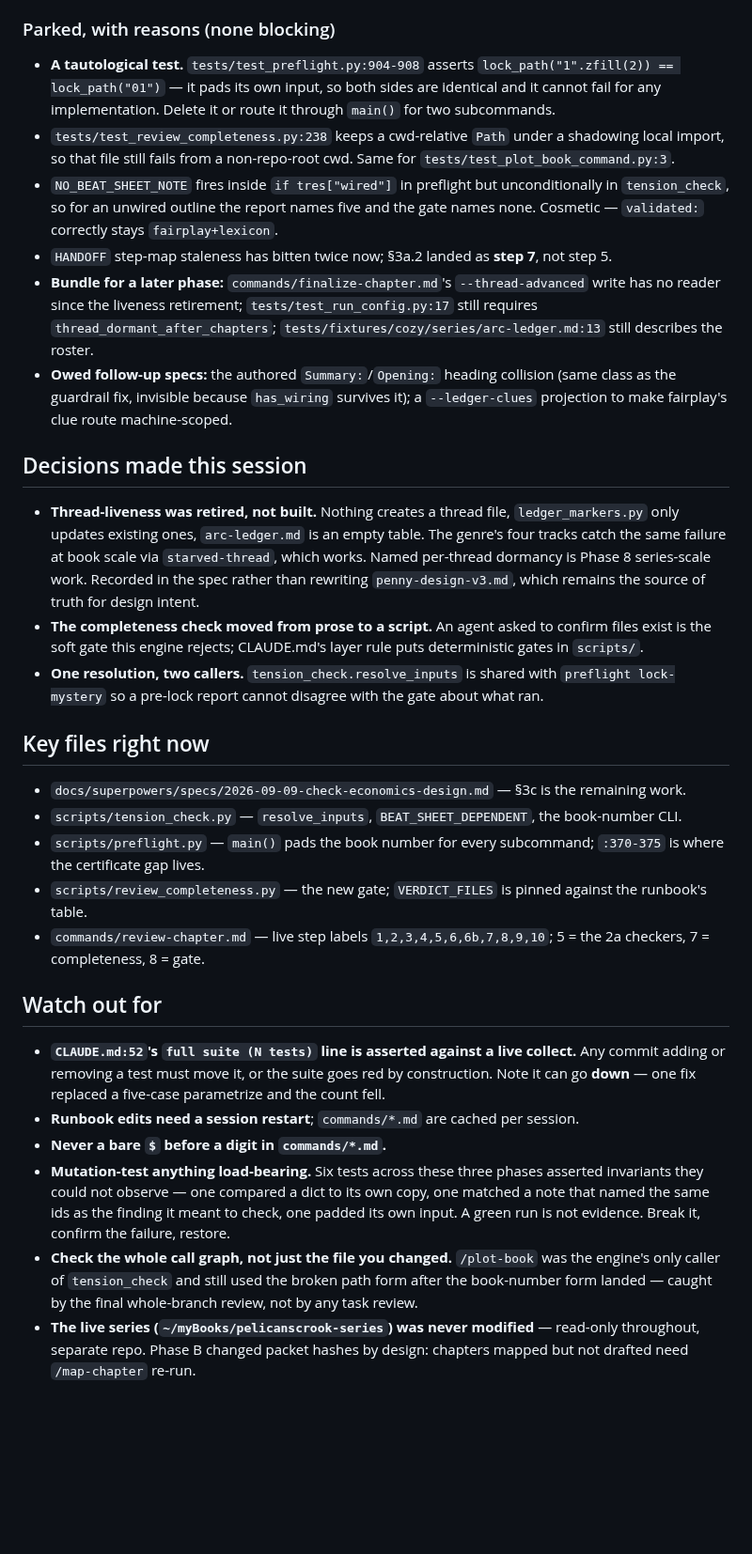
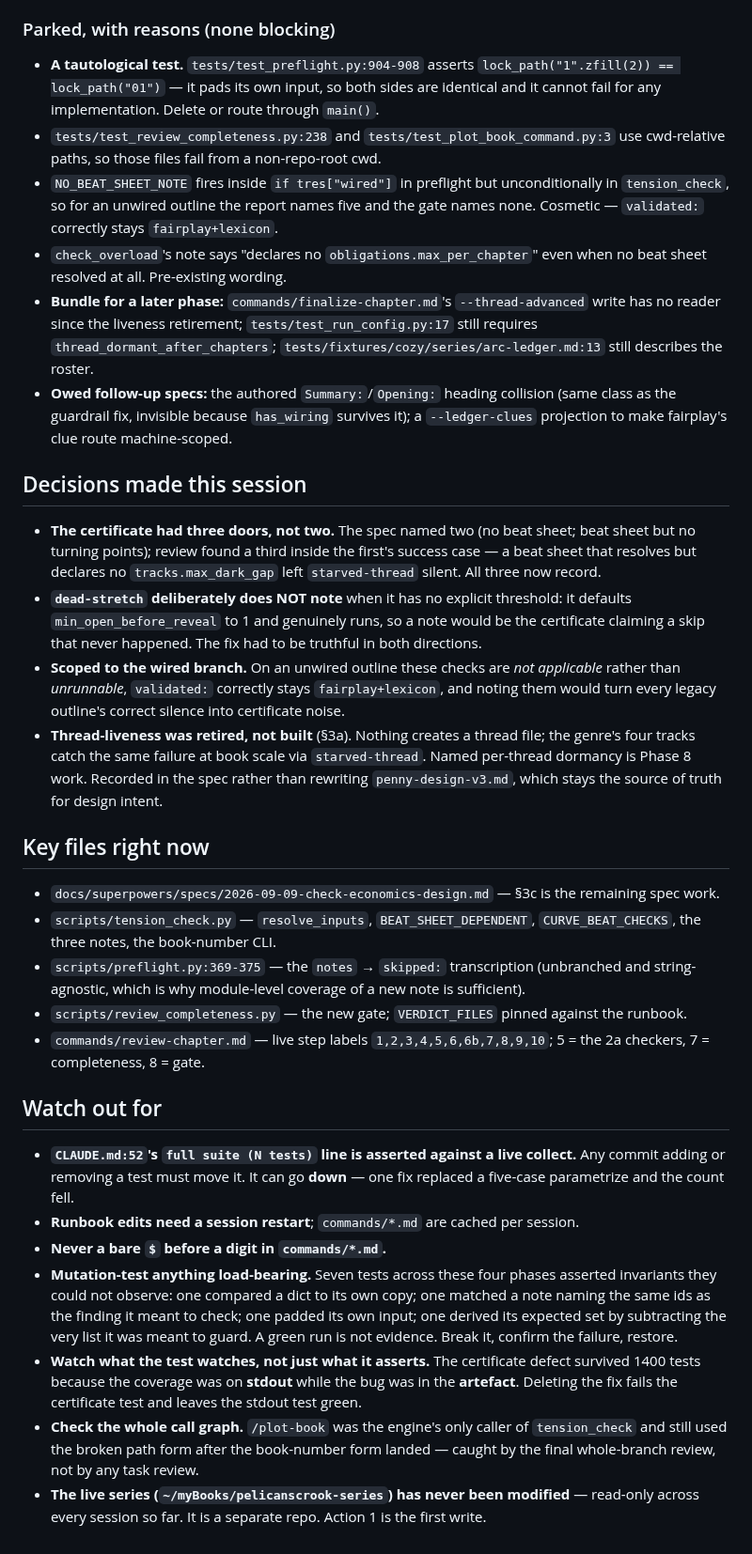
Before and after one commit to bkoh957/penny, a Markdown page: HANDOFF.md, the part around one of its changes. Shown at 94% size. Rendered like a GitHub page; blank space fills up the shorter version.

```diff
--- a/HANDOFF.md
+++ b/HANDOFF.md
@@ -73,15 +69,14 @@ scored 4 in all 11 rounds it ran.
 
 - **A tautological test.** `tests/test_preflight.py:904-908` asserts
   `lock_path("1".zfill(2)) == lock_path("01")` — it pads its own input, so both sides are
-  identical and it cannot fail for any implementation. Delete it or route it through `main()`
-  for two subcommands.
-- `tests/test_review_completeness.py:238` keeps a cwd-relative `Path` under a shadowing local
-  import, so that file still fails from a non-repo-root cwd. Same for
-  `tests/test_plot_book_command.py:3`.
+  identical and it cannot fail for any implementation. Delete or route through `main()`.
+- `tests/test_review_completeness.py:238` and `tests/test_plot_book_command.py:3` use
+  cwd-relative paths, so those files fail from a non-repo-root cwd.
 - `NO_BEAT_SHEET_NOTE` fires inside `if tres["wired"]` in preflight but unconditionally in
   `tension_check`, so for an unwired outline the report names five and the gate names none.
   Cosmetic — `validated:` correctly stays `fairplay+lexicon`.
-- `HANDOFF` step-map staleness has bitten twice now; §3a.2 landed as **step 7**, not step 5.
+- `check_overload`'s note says "declares no `obligations.max_per_chapter`" even when no beat
+  sheet resolved at all. Pre-existing wording.
 - **Bundle for a later phase:** `commands/finalize-chapter.md`'s `--thread-advanced` write has
   no reader since the liveness retirement; `tests/test_run_config.py:17` still requires
   `thread_dormant_after_chapters`; `tests/fixtures/cozy/series/arc-ledger.md:13` still
@@ -92,42 +87,49 @@ scored 4 in all 11 rounds it ran.
 
 ## Decisions made this session
 
-- **Thread-liveness was retired, not built.** Nothing creates a thread file, `ledger_markers.py`
-  only updates existing ones, `arc-ledger.md` is an empty table. The genre's four tracks catch
-  the same failure at book scale via `starved-thread`, which works. Named per-thread dormancy is
-  Phase 8 series-scale work. Recorded in the spec rather than rewriting `penny-design-v3.md`,
-  which remains the source of truth for design intent.
-- **The completeness check moved from prose to a script.** An agent asked to confirm files exist
-  is the soft gate this engine rejects; CLAUDE.md's layer rule puts deterministic gates in
-  `scripts/`.
-- **One resolution, two callers.** `tension_check.resolve_inputs` is shared with
-  `preflight lock-mystery` so a pre-lock report cannot disagree with the gate about what ran.
+- **The certificate had three doors, not two.** The spec named two (no beat sheet; beat sheet
+  but no turning points); review found a third inside the first's success case — a beat sheet
+  that resolves but declares no `tracks.max_dark_gap` left `starved-thread` silent. All three
+  now record.
+- **`dead-stretch` deliberately does NOT note** when it has no explicit threshold: it defaults
+  `min_open_before_reveal` to 1 and genuinely runs, so a note would be the certificate claiming
+  a skip that never happened. The fix had to be truthful in both directions.
+- **Scoped to the wired branch.** On an unwired outline these checks are *not applicable*
+  rather than *unrunnable*, `validated:` correctly stays `fairplay+lexicon`, and noting them
+  would turn every legacy outline's correct silence into certificate noise.
+- **Thread-liveness was retired, not built** (§3a). Nothing creates a thread file; the genre's
+  four tracks catch the same failure at book scale via `starved-thread`. Named per-thread
+  dormancy is Phase 8 work. Recorded in the spec rather than rewriting `penny-design-v3.md`,
+  which stays the source of truth for design intent.
 
 ## Key files right now
 
-- `docs/superpowers/specs/2026-09-09-check-economics-design.md` — §3c is the remaining work.
-- `scripts/tension_check.py` — `resolve_inputs`, `BEAT_SHEET_DEPENDENT`, the book-number CLI.
-- `scripts/preflight.py` — `main()` pads the book number for every subcommand; `:370-375` is
-  where the certificate gap lives.
-- `scripts/review_completeness.py` — the new gate; `VERDICT_FILES` is pinned against the
-  runbook's table.
+- `docs/superpowers/specs/2026-09-09-check-economics-design.md` — §3c is the remaining spec work.
+- `scripts/tension_check.py` — `resolve_inputs`, `BEAT_SHEET_DEPENDENT`, `CURVE_BEAT_CHECKS`,
+  the three notes, the book-number CLI.
+- `scripts/preflight.py:369-375` — the `notes` → `skipped:` transcription (unbranched and
+  string-agnostic, which is why module-level coverage of a new note is sufficient).
+- `scripts/review_completeness.py` — the new gate; `VERDICT_FILES` pinned against the runbook.
 - `commands/review-chapter.md` — live step labels `1,2,3,4,5,6,6b,7,8,9,10`; 5 = the 2a
   checkers, 7 = completeness, 8 = gate.
 
 ## Watch out for
 
 - **`CLAUDE.md:52`'s `full suite (N tests)` line is asserted against a live collect.** Any
-  commit adding or removing a test must move it, or the suite goes red by construction. Note
-  it can go **down** — one fix replaced a five-case parametrize and the count fell.
+  commit adding or removing a test must move it. It can go **down** — one fix replaced a
+  five-case parametrize and the count fell.
 - **Runbook edits need a session restart**; `commands/*.md` are cached per session.
 - **Never a bare `$` before a digit in `commands/*.md`.**
-- **Mutation-test anything load-bearing.** Six tests across these three phases asserted
-  invariants they could not observe — one compared a dict to its own copy, one matched a note
-  that named the same ids as the finding it meant to check, one padded its own input. A green
-  run is not evidence. Break it, confirm the failure, restore.
-- **Check the whole call graph, not just the file you changed.** `/plot-book` was the engine's
-  only caller of `tension_check` and still used the broken path form after the book-number form
-  landed — caught by the final whole-branch review, not by any task review.
-- **The live series (`~/myBooks/pelicanscrook-series`) was never modified** — read-only
-  throughout, separate repo. Phase B changed packet hashes by design: chapters mapped but not
-  drafted need `/map-chapter` re-run.
+- **Mutation-test anything load-bearing.** Seven tests across these four phases asserted
+  invariants they could not observe: one compared a dict to its own copy; one matched a note
+  naming the same ids as the finding it meant to check; one padded its own input; one derived
+  its expected set by subtracting the very list it was meant to guard. A green run is not
+  evidence. Break it, confirm the failure, restore.
+- **Watch what the test watches, not just what it asserts.** The certificate defect survived
+  1400 tests because the coverage was on **stdout** while the bug was in the **artefact**.
+  Deleting the fix fails the certificate test and leaves the stdout test green.
+- **Check the whole call graph.** `/plot-book` was the engine's only caller of `tension_check`
+  and still used the broken path form after the book-number form landed — caught by the final
+  whole-branch review, not by any task review.
+- **The live series (`~/myBooks/pelicanscrook-series`) has never been modified** — read-only
+  across every session so far. It is a separate repo. Action 1 is the first write.
```
Also changed, not shown: other parts of HANDOFF.md (+37 -41 lines).
